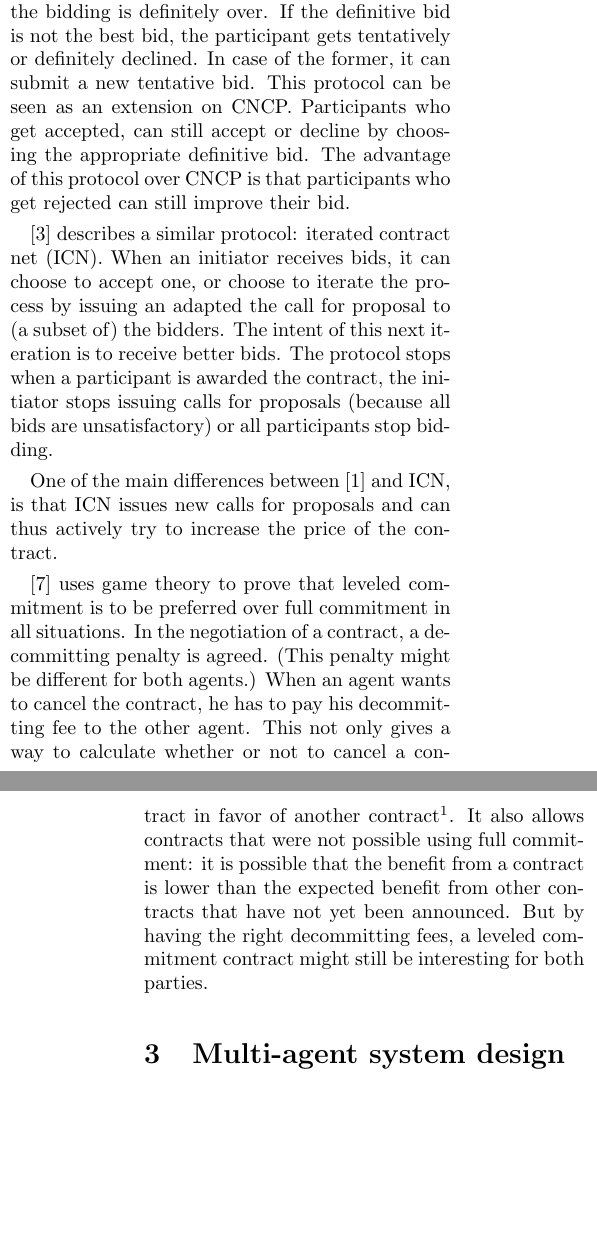
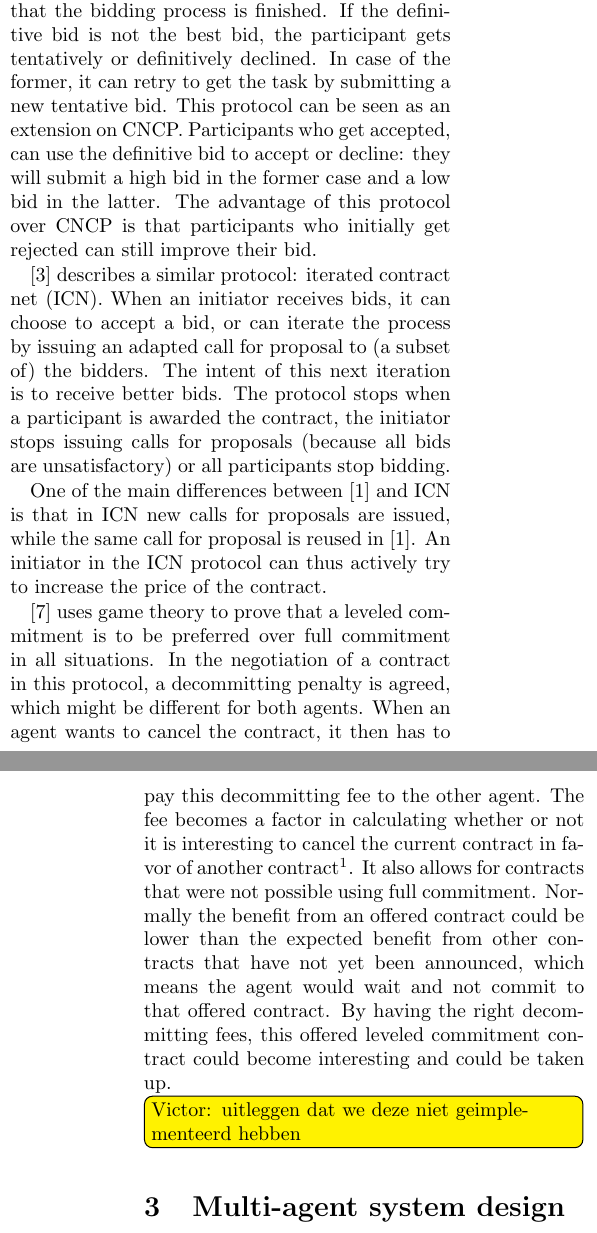
Before and after one commit to caske33/kul-mas-project, a LaTeX document (verslag/report.tex): two parts of the columns of pages 4 and 5 of 14, joined at a grey line, cut so that both start at the same text, the shorter picture padded with empty space. Compiled offline with pdfLaTeX.

Commit message:
Nalezen alternative protocols

```diff
--- a/verslag/report.tex
+++ b/verslag/report.tex
@@ -155,11 +155,13 @@ The synchronization between managers and contractor to assess their current stat
 
-In literature, other extensions of CNET can be found. \cite{TentativeBidding} describes a 2-phase protocol (PreBidding and DefinitiveBidding). The first round of pre-bidding is only tentative. The initiator informs the participants of the tentative results. Participants can still change their offers based on these tentative results and how the world (and other bidding processes) evolves. Once a participant has been tentatively accepted, it can send a definitive bid to the initiator. If this bid is still better than all tentative bids from other participants, the participant will be informed and both agents commit to the contract. All other participants will be informed that the bidding is definitely over. If the definitive bid is not the best bid, the participant gets tentatively or definitely declined. In case of the former, it can submit a new tentative bid. This protocol can be seen as an extension on CNCP. Participants who get accepted, can still accept or decline by choosing the appropriate definitive bid. The advantage of this protocol over CNCP is that participants who get rejected can still improve their bid.
+If this bid is still better than all the tentative bids from the other participants, the participant will be awarded the task and both agents commit to the contract. All other participants will be informed that the bidding process is finished. If the definitive bid is not the best bid, the participant gets tentatively or definitively declined. In case of the former, it can retry to get the task by submitting a new tentative bid. This protocol can be seen as an extension on CNCP. Participants who get accepted, can use the definitive bid to accept or decline: they will submit a high bid in the former case and a low bid in the latter. The advantage of this protocol over CNCP is that participants who initially get rejected can still improve their bid.
 
-\cite{CNETIterativeStandard} describes a similar protocol: iterated contract net (ICN). When an initiator receives bids, it can choose to accept one, or choose to iterate the process by issuing an adapted the call for proposal to (a subset of) the bidders. The intent of this next iteration is to receive better bids. The protocol stops when a participant is awarded the contract, the initiator stops issuing calls for proposals (because all bids are unsatisfactory) or all participants stop bidding.
+\cite{CNETIterativeStandard} describes a similar protocol: iterated contract net (ICN). When an initiator receives bids, it can choose to accept a bid, or can iterate the process by issuing an adapted call for proposal to (a subset of) the bidders. The intent of this next iteration is to receive better bids. The protocol stops when a participant is awarded the contract, the initiator stops issuing calls for proposals (because all bids are unsatisfactory) or all participants stop bidding.
 
-One of the main differences between \cite{TentativeBidding} and ICN, is that ICN issues new calls for proposals and can thus actively try to increase the price of the contract.
+One of the main differences between \cite{TentativeBidding} and ICN is that in ICN new calls for proposals are issued, while the same call for proposal is reused in \cite{TentativeBidding}. An initiator in the ICN protocol can thus actively try to increase the price of the contract.
 
-\cite{LeveledCommitment} uses game theory to prove that leveled commitment is to be preferred over full commitment in all situations. In the negotiation of a contract, a decommitting penalty is agreed. (This penalty might be different for both agents.) When an agent wants to cancel the contract, he has to pay his decommitting fee to the other agent. This not only gives a way to calculate whether or not to cancel a contract in favor of another contract\footnote{They prove (again using game theory) that it is harder than just checking if the profit of the new contract is higher than the fee, because the other agent might decommit if this agent doesn't decommit.}. It also allows contracts that were not possible using full commitment: it is possible that the benefit from a contract is lower than the expected benefit from other contracts that have not yet been announced. But by having the right decommitting fees, a leveled commitment contract might still be interesting for both parties.
+\cite{LeveledCommitment} uses game theory to prove that a leveled commitment is to be preferred over full commitment in all situations. In the negotiation of a contract in this protocol, a decommitting penalty is agreed, which might be different for both agents. When an agent wants to cancel the contract, it then has to pay this decommitting fee to the other agent. The fee becomes a factor in calculating whether or not it is interesting to cancel the current contract in favor of another contract\footnote{The paper proves (again using game theory) that the consideration by an agent of canceling a contract is more than just checking if the profit of the new contract is higher than the decommitting fee that would then have to be paid. The other agent might decommit if this agent doesn't decommit, which means that this agent would then lose out on both this contract and the new contract.}. It also allows for contracts that were not possible using full commitment. Normally the benefit from an offered contract could be lower than the expected benefit from other contracts that have not yet been announced, which means the agent would wait and not commit to that offered contract. By having the right decommitting fees, this offered leveled commitment contract could become interesting and could be taken up.
+
+\commentV{uitleggen dat we deze niet geimplementeerd hebben}
 
 \section{Multi-agent system design}
 \outline{Wat wij concreet doen}
```
Also changed, not shown: verslag/report.tex (2 more changed lines).
